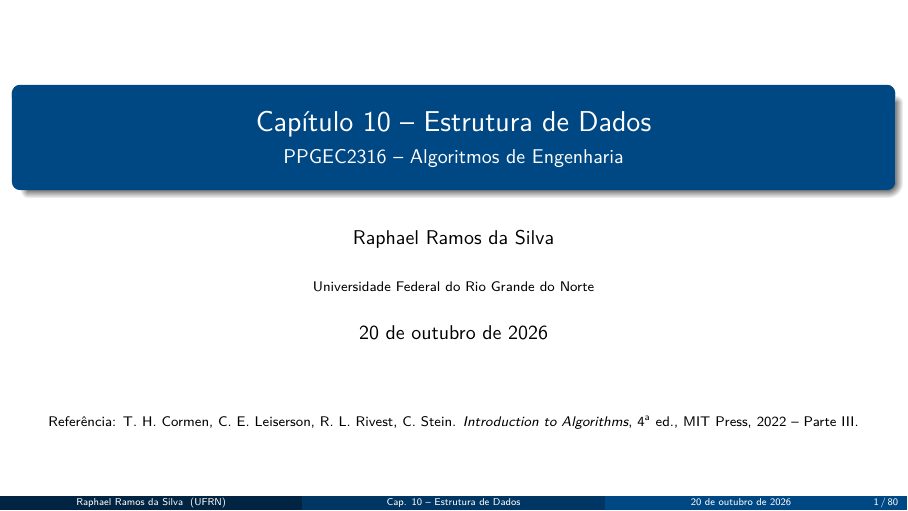
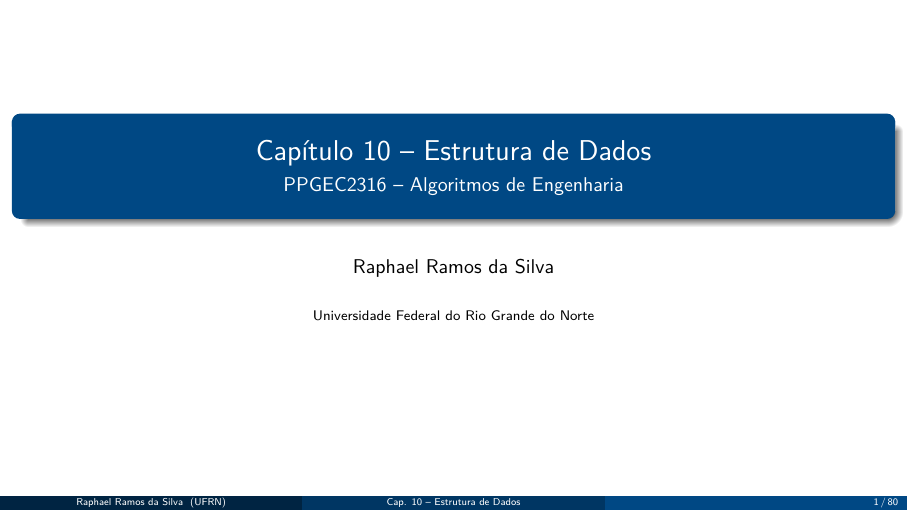
Before and after one commit to raphaelramosds/latex-cloud, LaTeX slides (capitulo10_estrutura_de_dados/capitulo10.tex): page 1 of 80. The pictures show the PDF file capitulo10_estrutura_de_dados/capitulo10.pdf that the author committed with the source.

Commit message:
remove date and reference on slide

```diff
--- a/capitulo10_estrutura_de_dados/capitulo10.tex
+++ b/capitulo10_estrutura_de_dados/capitulo10.tex
@@ -188,16 +188,16 @@
 \subtitle{PPGEC2316 -- Algoritmos de Engenharia}
 \author{Raphael Ramos da Silva}
 \institute[UFRN]{Universidade Federal do Rio Grande do Norte}
-\date{\today}
+\date{}
 
 \begin{document}
 
 \begin{frame}
   \titlepage
-  \begin{center}
-    \scriptsize Referência: T.~H. Cormen, C.~E. Leiserson, R.~L. Rivest, C.~Stein.
-    \emph{Introduction to Algorithms}, 4\textsuperscript{a} ed., MIT Press, 2022 -- Parte III.
-  \end{center}
+  % \begin{center}
+  %   \scriptsize Referência: T.~H. Cormen, C.~E. Leiserson, R.~L. Rivest, C.~Stein.
+  %   \emph{Introduction to Algorithms}, 4\textsuperscript{a} ed., MIT Press, 2022 -- Parte III.
+  % \end{center}
 \end{frame}
 
 \begin{frame}{Roteiro}
```
Also changed, not shown: capitulo10_estrutura_de_dados/capitulo10.pdf.
